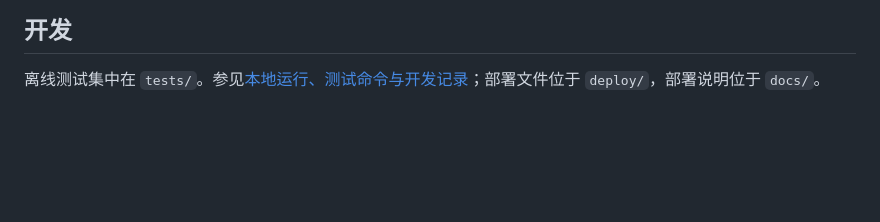
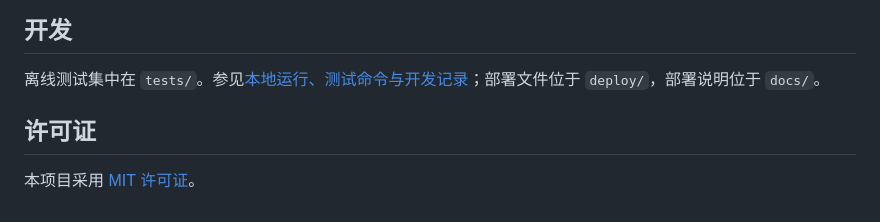
Before and after one commit to YIEXUWOSHIDUDE/Feiran, a Markdown page: README.zh-CN.md, the part around the change. Drawn GitHub-style; blank space fills up the shorter version.

Commit message:
Link MIT license from README.zh-CN.md

```diff
--- a/README.zh-CN.md
+++ b/README.zh-CN.md
@@ -151,3 +151,7 @@ Feiran 用于准备和审核材料，不会提交申请、跟踪投递或预测
 ## 开发
 
 离线测试集中在 `tests/`。参见[本地运行、测试命令与开发记录](docs/development.md#本地开发入口)；部署文件位于 `deploy/`，部署说明位于 `docs/`。
+
+## 许可证
+
+本项目采用 [MIT 许可证](LICENSE)。
```
